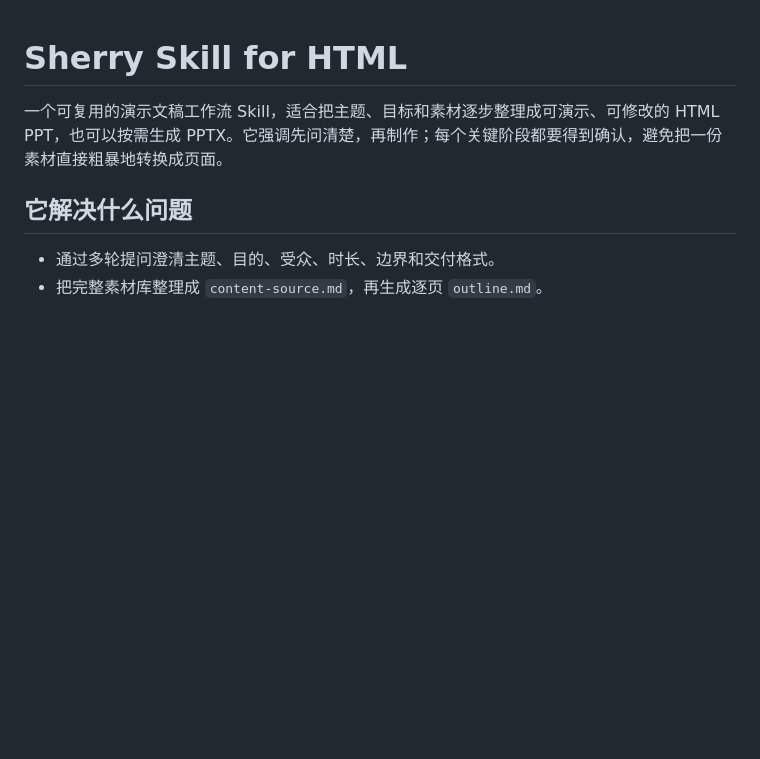
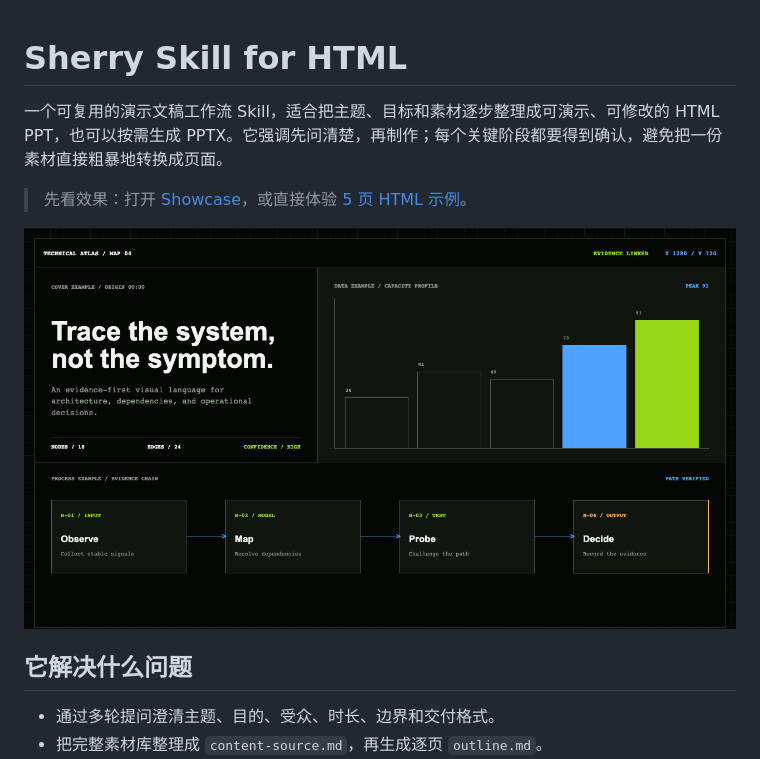
Before and after one commit to iamsherrywu/sherry-skillforhtml2026, a Markdown page: README.md, the part around one of its changes. Rendered like a GitHub page; blank space fills up the shorter version.

Commit message:
docs: add showcase links and style previews

```diff
--- a/README.md
+++ b/README.md
@@ -1,6 +1,10 @@
 # Sherry Skill for HTML
 
 一个可复用的演示文稿工作流 Skill，适合把主题、目标和素材逐步整理成可演示、可修改的 HTML PPT，也可以按需生成 PPTX。它强调先问清楚，再制作；每个关键阶段都要得到确认，避免把一份素材直接粗暴地转换成页面。
+
+> 先看效果：打开 [Showcase](showcase/index.html)，或直接体验 [5 页 HTML 示例](examples/ai-workflow-demo/index.html)。
+
+![六套内置视觉风格预览](assets/style-pool/technical-atlas/preview.png)
 
 ## 它解决什么问题
 
```
Also changed, not shown: other parts of README.md (+17 -0 lines).
